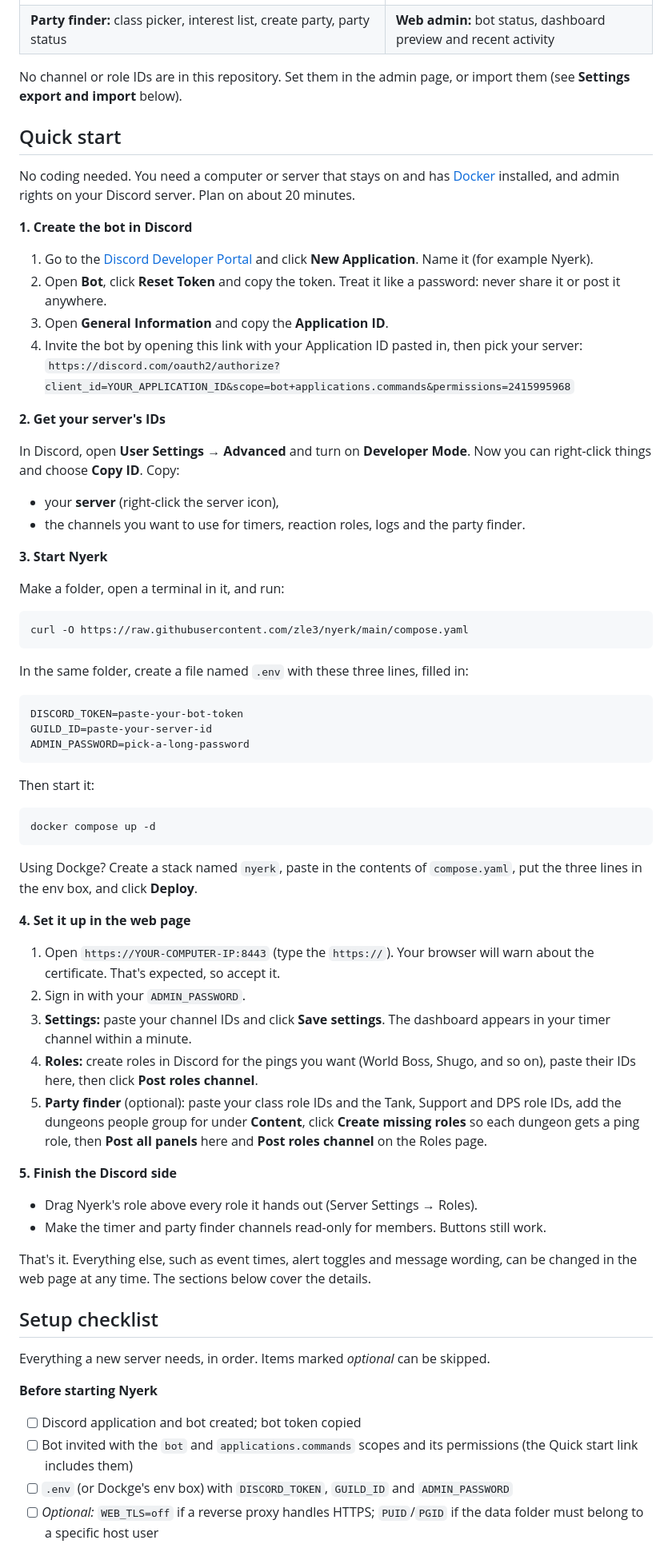
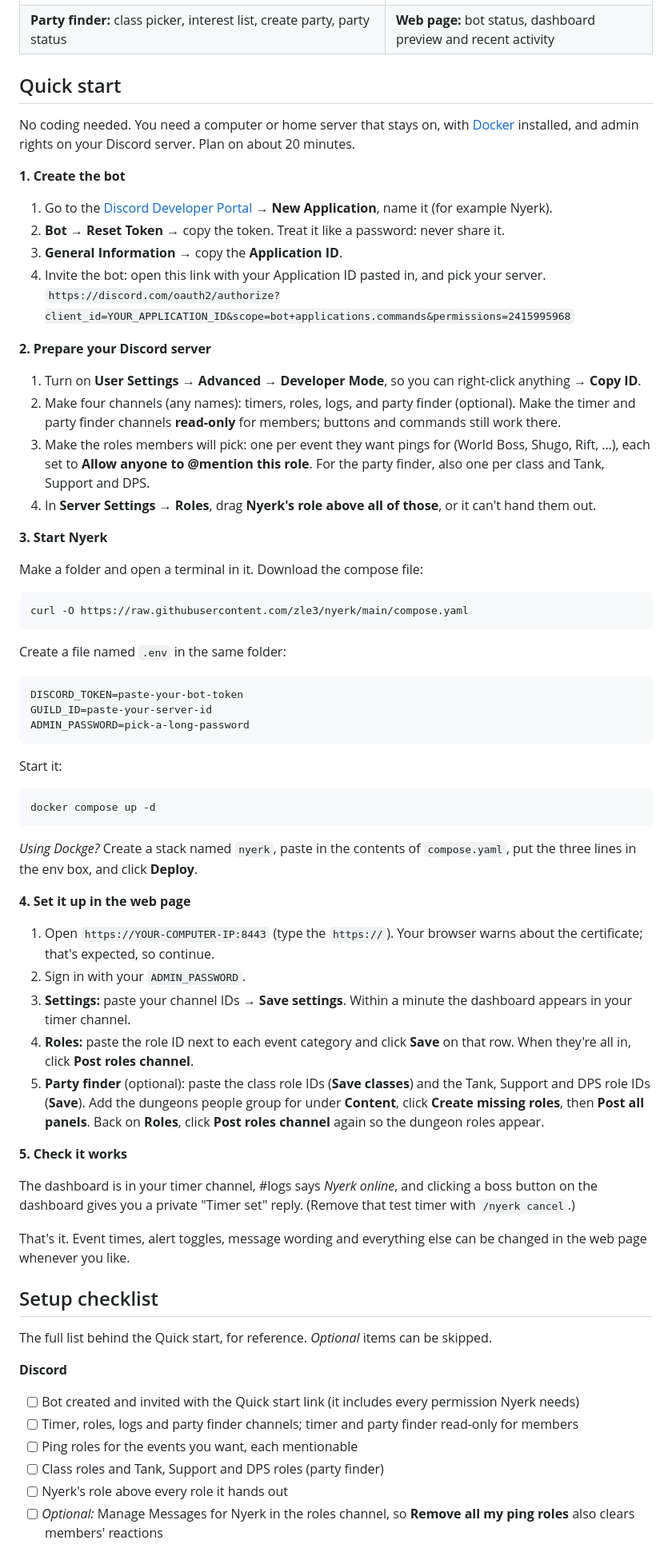
Before and after one commit to zle3/nyerk, a Markdown page: README.md, the part around one of its changes. Shown at 80% size. Rendered like a GitHub page.

````diff
--- a/README.md
+++ b/README.md
@@ -28,37 +27,36 @@
 | ![Timer alerts and the live dashboard in Discord](docs/images/discord-timers.png) | ![Roles channel: class selector, ping roles and ping settings](docs/images/discord-roles.png) |
 | **Timers:** alerts with role pings, then the dashboard with one-click boss reports | **Roles channel:** class selector, event and dungeon ping roles, quiet hours |
 | ![Party finder panels in Discord](docs/images/discord-party-finder.png) | ![Web admin overview](docs/images/admin-overview.png) |
-| **Party finder:** class picker, interest list, create party, party status | **Web admin:** bot status, dashboard preview and recent activity |
-
-No channel or role IDs are in this repository. Set them in the admin page, or import them (see **Settings export and import** below).
+| **Party finder:** class picker, interest list, create party, party status | **Web page:** bot status, dashboard preview and recent activity |
 
 ## Quick start
 
-No coding needed. You need a computer or server that stays on and has [Docker](https://docs.docker.com/get-docker/) installed, and admin rights on your Discord server. Plan on about 20 minutes.
+No coding needed. You need a computer or home server that stays on, with [Docker](https://docs.docker.com/get-docker/) installed, and admin rights on your Discord server. Plan on about 20 minutes.
 
-**1. Create the bot in Discord**
+**1. Create the bot**
 
-1. Go to the [Discord Developer Portal](https://discord.com/developers/applications) and click **New Application**. Name it (for example Nyerk).
-2. Open **Bot**, click **Reset Token** and copy the token. Treat it like a password: never share it or post it anywhere.
-3. Open **General Information** and copy the **Application ID**.
-4. Invite the bot by opening this link with your Application ID pasted in, then pick your server:
+1. Go to the [Discord Developer Portal](https://discord.com/developers/applications) → **New Application**, name it (for example Nyerk).
+2. **Bot** → **Reset Token** → copy the token. Treat it like a password: never share it.
+3. **General Information** → copy the **Application ID**.
+4. Invite the bot: open this link with your Application ID pasted in, and pick your server.
    `https://discord.com/oauth2/authorize?client_id=YOUR_APPLICATION_ID&scope=bot+applications.commands&permissions=2415995968`
 
-**2. Get your server's IDs**
+**2. Prepare your Discord server**
 
-In Discord, open **User Settings → Advanced** and turn on **Developer Mode**. Now you can right-click things and choose **Copy ID**. Copy:
-- your **server** (right-click the server icon),
-- the channels you want to use for timers, reaction roles, logs and the party finder.
+1. Turn on **User Settings → Advanced → Developer Mode**, so you can right-click anything → **Copy ID**.
+2. Make four channels (any names): timers, roles, logs, and party finder (optional). Make the timer and party finder channels **read-only** for members; buttons and commands still work there.
+3. Make the roles members will pick: one per event they want pings for (World Boss, Shugo, Rift, …), each set to **Allow anyone to @mention this role**. For the party finder, also one per class and Tank, Support and DPS.
+4. In **Server Settings → Roles**, drag **Nyerk's role above all of those**, or it can't hand them out.
 
 **3. Start Nyerk**
 
-Make a folder, open a terminal in it, and run:
+Make a folder and open a terminal in it. Download the compose file:
 
 ```bash
 curl -O https://raw.githubusercontent.com/zle3/nyerk/main/compose.yaml
 ```
 
-In the same folder, create a file named `.env` with these three lines, filled in:
+Create a file named `.env` in the same folder:
 
 ```
 DISCORD_TOKEN=paste-your-bot-token
@@ -66,36 +64,37 @@ GUILD_ID=paste-your-server-id
 ADMIN_PASSWORD=pick-a-long-password
 ```
 
-Then start it:
+Start it:
 
 ```bash
 docker compose up -d
 ```
 
-Using Dockge? Create a stack named `nyerk`, paste in the contents of `compose.yaml`, put the three lines in the env box, and click **Deploy**.
+*Using Dockge?* Create a stack named `nyerk`, paste in the contents of `compose.yaml`, put the three lines in the env box, and click **Deploy**.
 
 **4. Set it up in the web page**
 
-1. Open `https://YOUR-COMPUTER-IP:8443` (type the `https://`). Your browser will warn about the certificate. That's expected, so accept it.
+1. Open `https://YOUR-COMPUTER-IP:8443` (type the `https://`). Your browser warns about the certificate; that's expected, so continue.
 2. Sign in with your `ADMIN_PASSWORD`.
-3. **Settings:** paste your channel IDs and click **Save settings**. The dashboard appears in your timer channel within a minute.
-4. **Roles:** create roles in Discord for the pings you want (World Boss, Shugo, and so on), paste their IDs here, then click **Post roles channel**.
-5. **Party finder** (optional): paste your class role IDs and the Tank, Support and DPS role IDs, add the dungeons people group for under **Content**, click **Create missing roles** so each dungeon gets a ping role, then **Post all panels** here and **Post roles channel** on the Roles page.
+3. **Settings:** paste your channel IDs → **Save settings**. Within a minute the dashboard appears in your timer channel.
+4. **Roles:** paste the role ID next to each event category and click **Save** on that row. When they're all in, click **Post roles channel**.
+5. **Party finder** (optional): paste the class role IDs (**Save classes**) and the Tank, Support and DPS role IDs (**Save**). Add the dungeons people group for under **Content**, click **Create missing roles**, then **Post all panels**. Back on **Roles**, click **Post roles channel** again so the dungeon roles appear.
 
-**5. Finish the Discord side**
+**5. Check it works**
 
-- Drag Nyerk's role above every role it hands out (Server Settings → Roles).
-- Make the timer and party finder channels read-only for members. Buttons still work.
+The dashboard is in your timer channel, #logs says *Nyerk online*, and clicking a boss button on the dashboard gives you a private "Timer set" reply. (Remove that test timer with `/nyerk cancel`.)
 
-That's it. Everything else, such as event times, alert toggles and message wording, can be changed in the web page at any time. The sections below cover the details.
+That's it. Event times, alert toggles, message wording and everything else can be changed in the web page whenever you like.
 
 ## Setup checklist
 
-Everything a new server needs, in order. Items marked *optional* can be skipped.
+The full list behind the Quick start, for reference. *Optional* items can be skipped.
 
-**Before starting Nyerk**
-- [ ] Discord application and bot created; bot token copied
-- [ ] Bot invited with the `bot` and `applications.commands` scopes and its permissions (the Quick start link includes them)
-- [ ] `.env` (or Dockge's env box) with `DISCORD_TOKEN`, `GUILD_ID` and `ADMIN_PASSWORD`
-- [ ] *Optional:* `WEB_TLS=off` if a reverse proxy handles HTTPS; `PUID`/`PGID` if the data folder must belong to a specific host user
+**Discord**
+- [ ] Bot created and invited with the Quick start link (it includes every permission Nyerk needs)
+- [ ] Timer, roles, logs and party finder channels; timer and party finder read-only for members
+- [ ] Ping roles for the events you want, each mentionable
+- [ ] Class roles and Tank, Support and DPS roles (party finder)
+- [ ] Nyerk's role above every role it hands out
+- [ ] *Optional:* Manage Messages for Nyerk in the roles channel, so **Remove all my ping roles** also clears members' reactions
 
````
Also changed, not shown: other parts of README.md (+108 -122 lines).
